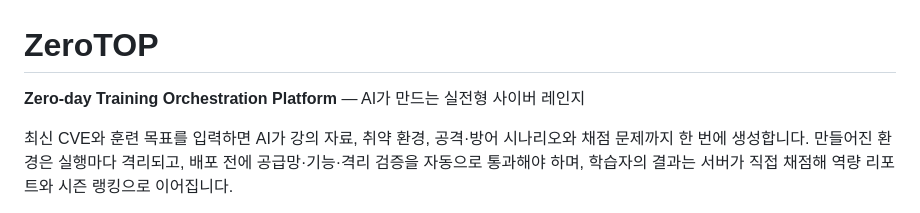
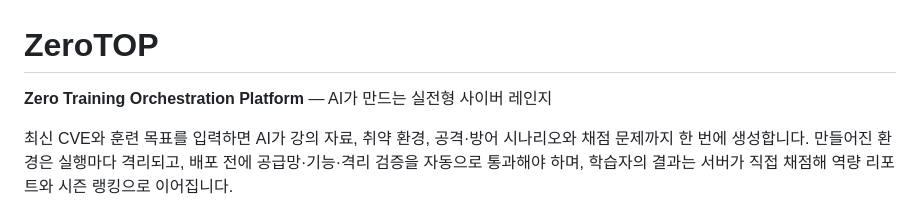
Before and after one commit to ijuns/zerotop, a Markdown page: README.md, the part around the change. Drawn GitHub-style.

```diff
--- a/README.md
+++ b/README.md
@@ -1,6 +1,6 @@
 # ZeroTOP
 
-**Zero-day Training Orchestration Platform** — AI가 만드는 실전형 사이버 레인지
+**Zero Training Orchestration Platform** — AI가 만드는 실전형 사이버 레인지
 
 최신 CVE와 훈련 목표를 입력하면 AI가 강의 자료, 취약 환경, 공격·방어 시나리오와
 채점 문제까지 한 번에 생성합니다. 만들어진 환경은 실행마다 격리되고, 배포 전에
```
